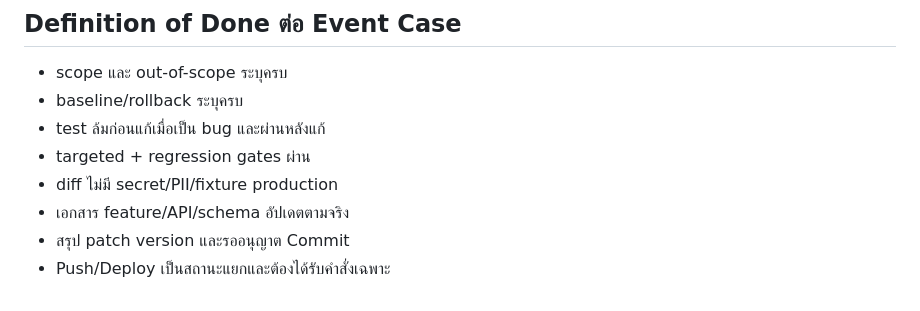
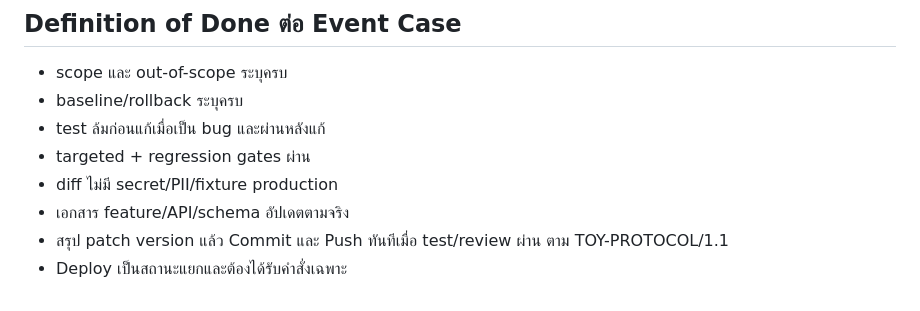
Before and after one commit to krd2529-droid/thai-collectible-database, a Markdown page: TOY-ROADMAP.md, the part around the change. Rendered like a GitHub page.

```diff
--- a/TOY-ROADMAP.md
+++ b/TOY-ROADMAP.md
@@ -162,5 +162,5 @@ Baseline: `31327a7ee0a911d51485beb5282d026c505e6e86`
 - targeted + regression gates ผ่าน
 - diff ไม่มี secret/PII/fixture production
 - เอกสาร feature/API/schema อัปเดตตามจริง
-- สรุป patch version และรออนุญาต Commit
-- Push/Deploy เป็นสถานะแยกและต้องได้รับคำสั่งเฉพาะ
+- สรุป patch version แล้ว Commit และ Push ทันทีเมื่อ test/review ผ่าน ตาม TOY-PROTOCOL/1.1
+- Deploy เป็นสถานะแยกและต้องได้รับคำสั่งเฉพาะ
```
Also changed, not shown: TOY-PROTOCOL.md (+6 -6 lines).
